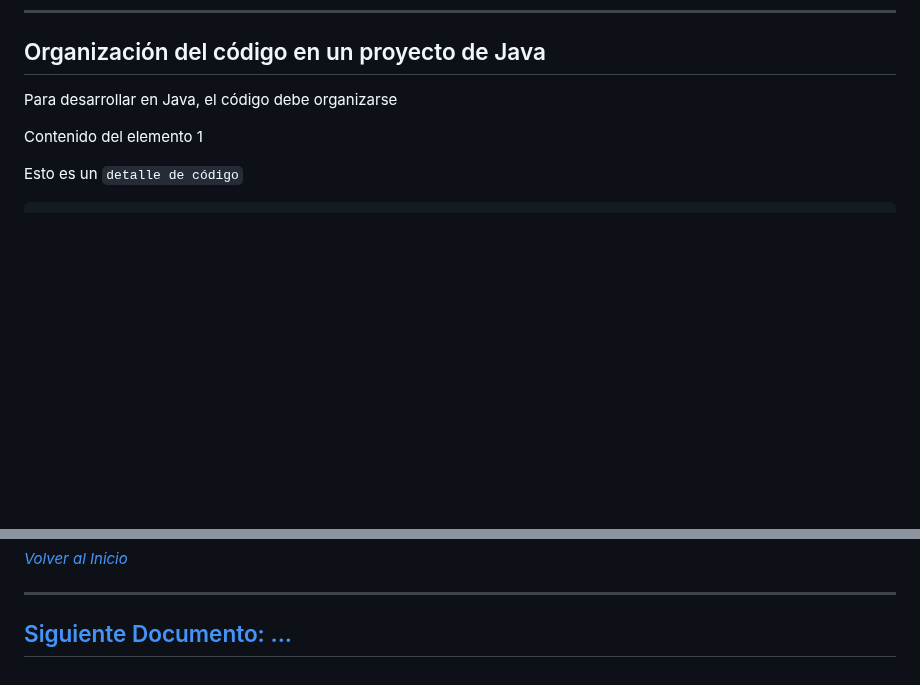
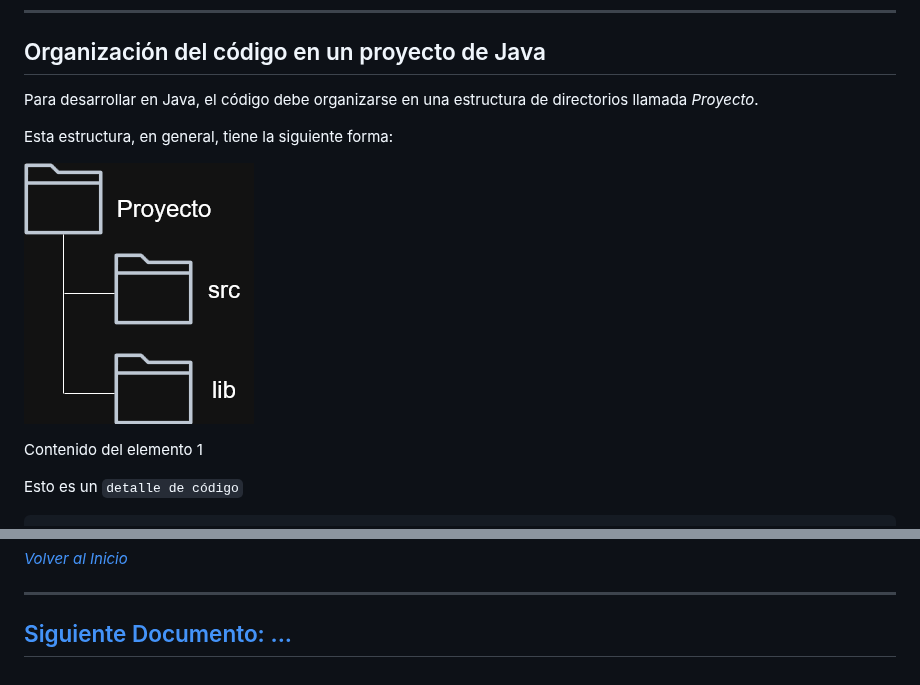
Before and after one commit to lsedelosangeles/JavaTecInfo, a Markdown page: documentacion/crearProyectoNuevo.md, 2 parts joined by grey strips. GitHub-like rendering; pictures changed too: documentacion/img/java_proyecto_estructura.drawio.png (added); blank space fills up the shorter version.

Commit message:
Agregar estructura de directorios y diagrama en la documentación de creación de proyectos Java

```diff
--- a/documentacion/crearProyectoNuevo.md
+++ b/documentacion/crearProyectoNuevo.md
@@ -10,9 +10,11 @@
 
 ## Organización del código en un proyecto de Java
 
-Para desarrollar en Java, el código debe organizarse
+Para desarrollar en Java, el código debe organizarse en una estructura de directorios llamada *Proyecto*.
 
+Esta estructura, en general, tiene la siguiente forma:
 
+![i1]
 
 Contenido del elemento 1
 
@@ -42,3 +44,4 @@ Contenido del sub elemento.
 
 [inicio]: #titulo
 [siguiente]: siguienteDoc.md
+[i1]: img/java_proyecto_estructura.drawio.png
```
